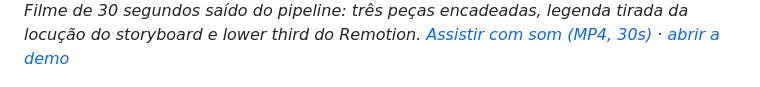
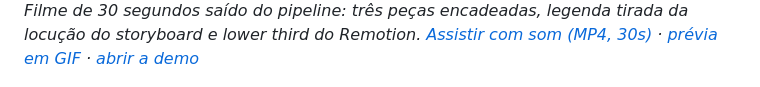
Before and after one commit to juliopessan/video-factory, a Markdown page: README.md, the part around one of its changes. Drawn GitHub-style.

```diff
--- a/README.md
+++ b/README.md
@@ -19,7 +21,7 @@ e cada etapa fica salva, editável e reproduzível.*
 
 *Filme de 30 segundos saído do pipeline: três peças encadeadas, legenda tirada da locução do
 storyboard e lower third do Remotion. [Assistir com som (MP4, 30s)](docs/media/demo-30s.mp4) ·
-[abrir a demo](https://professional-blue-4ptsgmrc.edgeone.dev/)*
+[prévia em GIF](docs/images/demo.gif) · [abrir a demo](https://professional-blue-4ptsgmrc.edgeone.dev/)*
 
 [![Video Factory — a plataforma rodando localmente](docs/images/hero.jpg)](https://professional-blue-4ptsgmrc.edgeone.dev/)
 
```
Also changed, not shown: other parts of README.md (+3 -1 lines).
